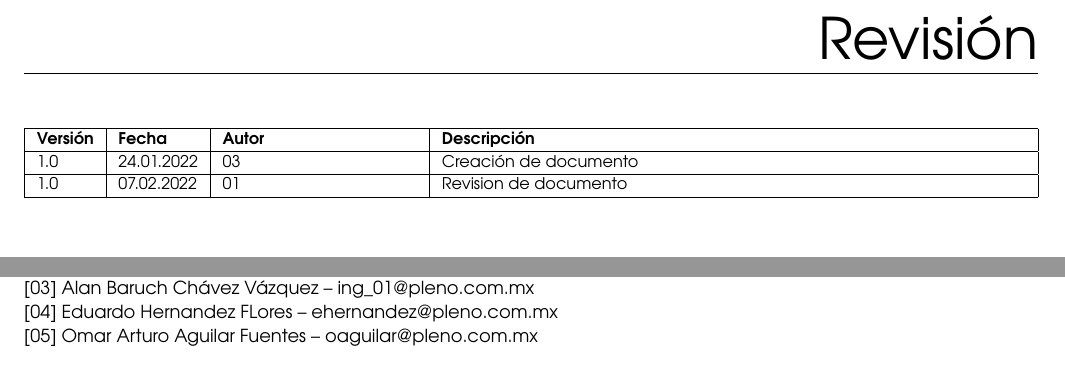
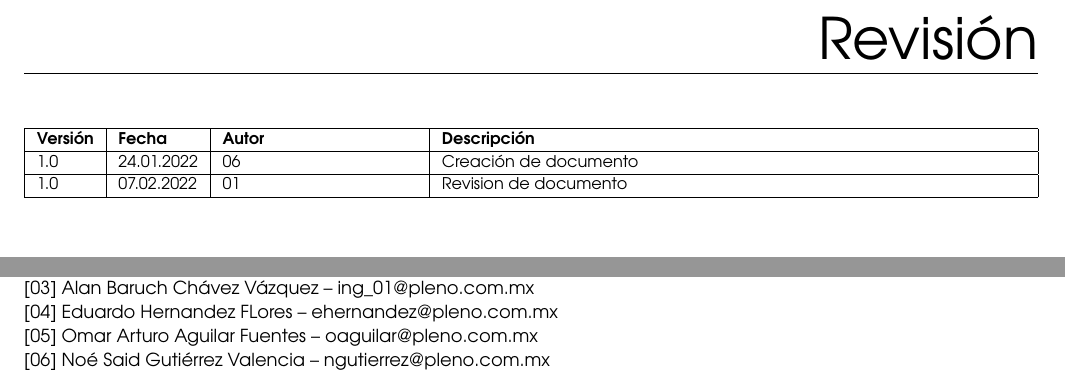
Before and after one commit to HOWAlan/Machote-Doc-Pleno, a LaTeX thesis (Report.tex, which reads prefrontmatter/versioning.tex): two parts of page 3 of 9, joined at a grey line, cut so that both start at the same text. The pictures show the PDF file Report.pdf that the author committed with the source.

Commit message:
añadido colaborador (#3)
Se añadió en el archivo de versioning el nombre del colaborador Noe Gutierrez

```diff
--- a/prefrontmatter/versioning.tex
+++ b/prefrontmatter/versioning.tex
@@ -6,7 +6,7 @@
 \def\vhchangename{Descripción}%
 
 \begin{versionhistory}
-  \vhEntry{1.0}{24.01.2022}{03}{Creación de documento}
+  \vhEntry{1.0}{24.01.2022}{06}{Creación de documento}
   \vhEntry{1.0}{07.02.2022}{01}{Revision de documento}
 \end{versionhistory}
 
@@ -19,3 +19,4 @@
 \noindent\normalsize [03] Alan Baruch Chávez Vázquez – ing\_01@pleno.com.mx\\
 \noindent\normalsize [04] Eduardo Hernandez FLores – ehernandez@pleno.com.mx\\
 \noindent\normalsize [05] Omar Arturo Aguilar Fuentes – oaguilar@pleno.com.mx\\
+\noindent\normalsize [06] Noé Said Gutiérrez Valencia – ngutierrez@pleno.com.mx\\
```
Also changed, not shown: Report.pdf, 4 other files.
